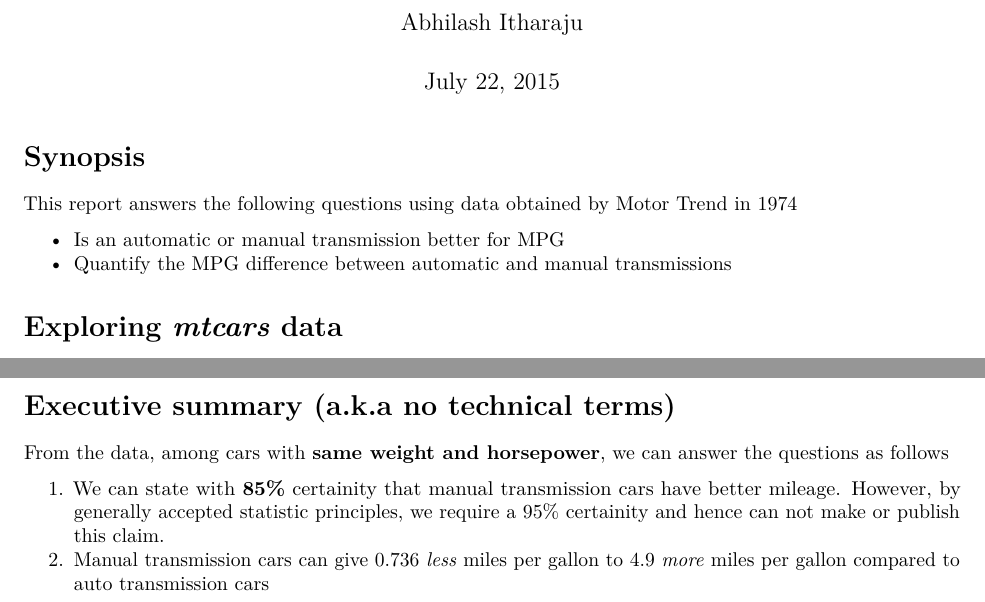
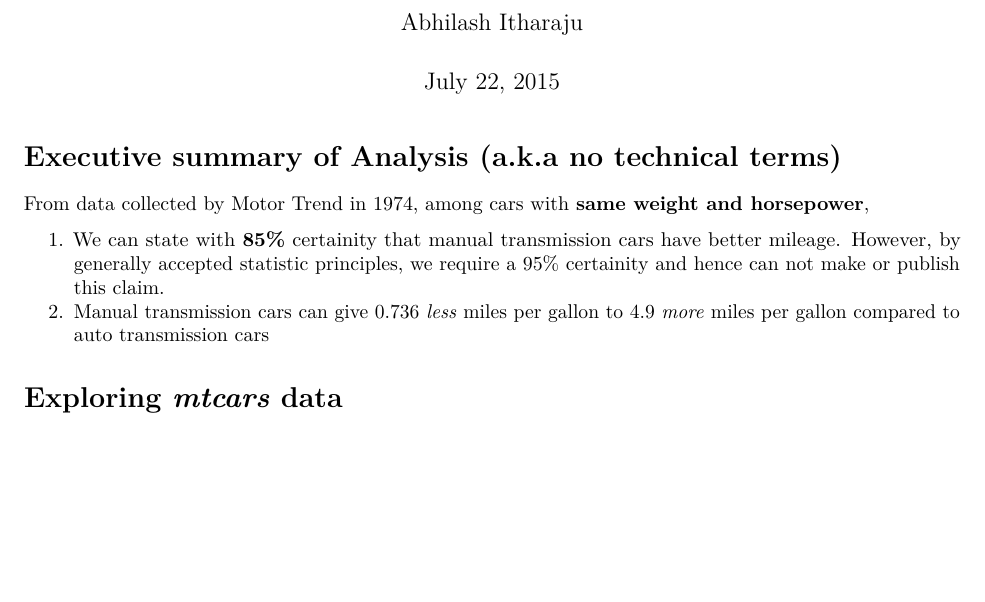
Before and after one commit to ai2160/RegMod_Project, an R Markdown document (motortrend.Rmd): two parts of pages 1 and 5 of 5 before the commit and part of page 1 of 4 after it, the two joined at a grey line, cut so that both start at the same text, the shorter picture padded with empty space. Rendered offline with R 4.5, knitr and Pandoc, then LaTeX, with nearby package versions; some code elsewhere in the file could not run offline.

Commit message:
Executive summary must be the first paragraph

````diff
--- a/motortrend.Rmd
+++ b/motortrend.Rmd
@@ -10,11 +10,12 @@ knitr::opts_chunk$set(fig.path='Figs/', warning=FALSE, cache=TRUE)
 require(ggplot2)
 require(plyr)
 ```
-# Synopsis
-This report answers the following questions using data obtained by Motor Trend in 1974
 
-* Is an automatic or manual transmission better for MPG
-* Quantify the MPG difference between automatic and manual transmissions
+# Executive summary of Analysis (a.k.a no technical terms)
+From data collected by Motor Trend in 1974, among cars with **same weight and horsepower**,
+
+1. We can state with **85%** certainity that manual transmission cars have better mileage. However, by generally accepted statistic principles, we require a 95% certainity and hence can not make or publish this claim.
+2. Manual transmission cars can give 0.736 *less* miles per gallon to 4.9 *more* miles per gallon compared to auto transmission cars
 
 # Exploring *mtcars* data
 
@@ -114,9 +115,3 @@ coeff[2,1] + c(-1,1) * coeff[2,2] * qt(0.925, fit3$df)
 ```
 
 For given weight and horse power, manaul transmission car is expected to give 2.08 more miles per gallon compared to a auto transmission car. With 95% confidence we can state that for the population of cars a manual transmission car gives 0.736 *less* miles per gallon to 4.9 *more* miles per gallon compared to automatic transmission car.
-
-# Executive summary (a.k.a no technical terms)
-From the data, among cars with **same weight and horsepower**, we can answer the questions as follows
-
-1. We can state with **85%** certainity that manual transmission cars have better mileage. However, by generally accepted statistic principles, we require a 95% certainity and hence can not make or publish this claim.
-2. Manual transmission cars can give 0.736 *less* miles per gallon to 4.9 *more* miles per gallon compared to auto transmission cars
````
Also changed, not shown: motortrend.pdf.
